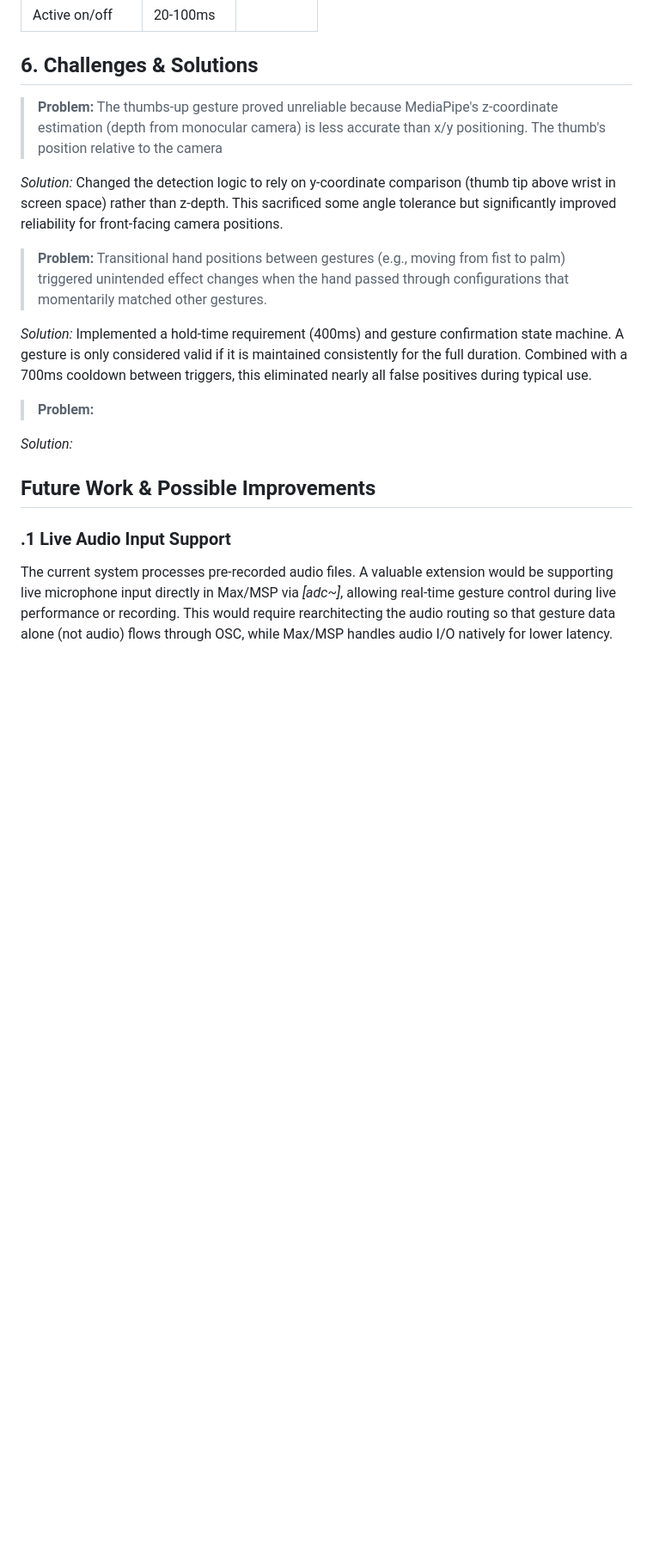
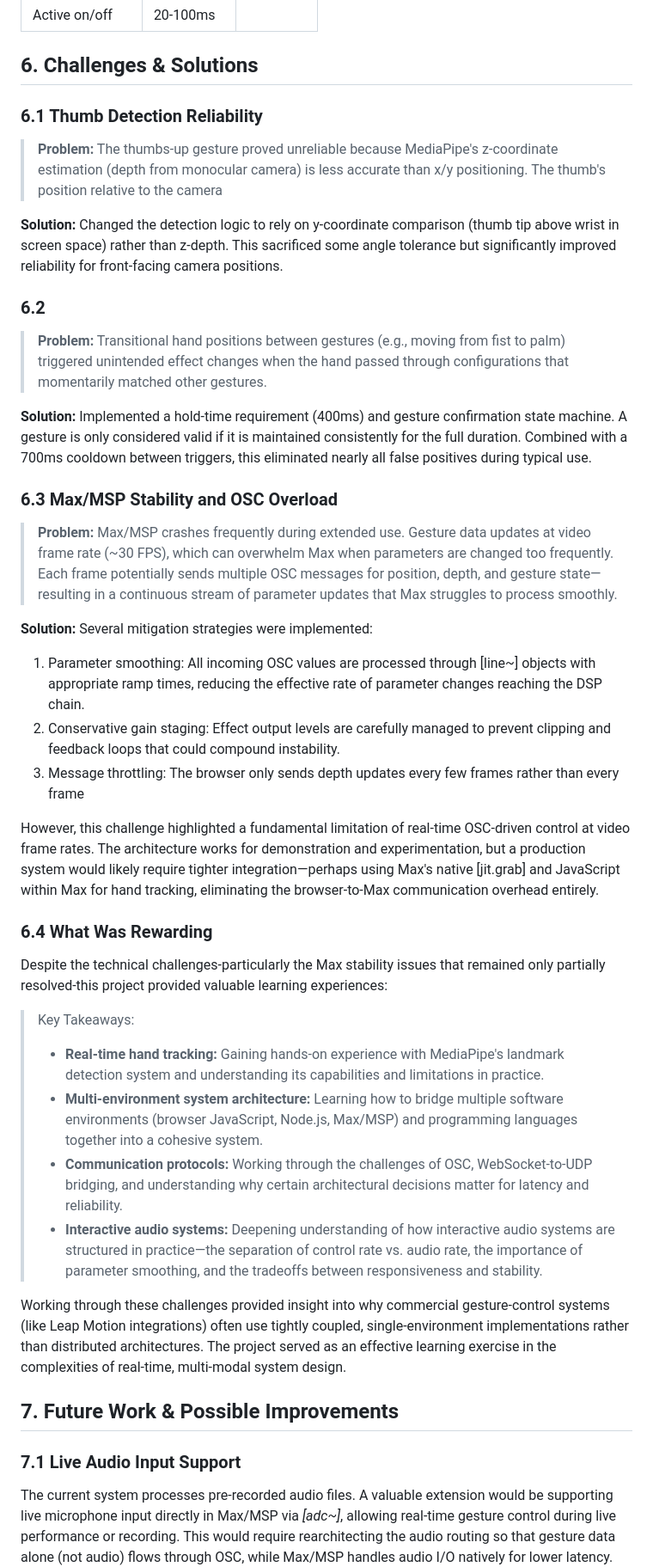
Before and after one commit to airliecassidy/mumt-307-gesture-audio, a Markdown page: README.md, the part around the change printed below. Shown: that part at 86% size. GitHub-like rendering; blank space fills up the shorter version.

```diff
--- a/README.md
+++ b/README.md
@@ -145,26 +145,39 @@ Parameter smoothing using *[line~]* is particularly important in gesture-based s
 |Active on/off | 20-100ms| |
 
 ## 6. Challenges & Solutions
+### 6.1 Thumb Detection Reliability
 > **Problem:** The thumbs-up gesture proved unreliable because MediaPipe's z-coordinate estimation (depth from monocular camera) is less accurate than x/y positioning. The thumb's position relative to the camera
 >
 
-*Solution:* Changed the detection logic to rely on y-coordinate comparison (thumb tip above wrist in screen space) rather than z-depth. This sacrificed some angle tolerance but significantly improved reliability for front-facing camera positions.
+**Solution:** Changed the detection logic to rely on y-coordinate comparison (thumb tip above wrist in screen space) rather than z-depth. This sacrificed some angle tolerance but significantly improved reliability for front-facing camera positions.
 
+### 6.2
 > **Problem:** Transitional hand positions between gestures (e.g., moving from fist to palm) triggered unintended effect changes when the hand passed through configurations that momentarily matched other gestures.
 >
+**Solution:** Implemented a hold-time requirement (400ms) and gesture confirmation state machine. A gesture is only considered valid if it is maintained consistently for the full duration. Combined with a 700ms cooldown between triggers, this eliminated nearly all false positives during typical use.
 
-*Solution:* Implemented a hold-time requirement (400ms) and gesture confirmation state machine. A gesture is only considered valid if it is maintained consistently for the full duration. Combined with a 700ms cooldown between triggers, this eliminated nearly all false positives during typical use.
+### 6.3 Max/MSP Stability and OSC Overload
+> **Problem:** Max/MSP crashes frequently during extended use. Gesture data updates at video frame rate (~30 FPS), which can overwhelm Max when parameters are changed too frequently. Each frame potentially sends multiple OSC messages for position, depth, and gesture state—resulting in a continuous stream of parameter updates that Max struggles to process smoothly.
+>
+**Solution:** Several mitigation strategies were implemented:
+1. Parameter smoothing: All incoming OSC values are processed through [line~] objects with appropriate ramp times, reducing the effective rate of parameter changes reaching the DSP chain.
+2. Conservative gain staging: Effect output levels are carefully managed to prevent clipping and feedback loops that could compound instability.
+3. Message throttling: The browser only sends depth updates every few frames rather than every frame
 
-> **Problem:**
+However, this challenge highlighted a fundamental limitation of real-time OSC-driven control at video frame rates. The architecture works for demonstration and experimentation, but a production system would likely require tighter integration—perhaps using Max's native [jit.grab] and JavaScript within Max for hand tracking, eliminating the browser-to-Max communication overhead entirely.
+
+### 6.4 What Was Rewarding
+Despite the technical challenges-particularly the Max stability issues that remained only partially resolved-this project provided valuable learning experiences:
+> Key Takeaways:
+> + **Real-time hand tracking:** Gaining hands-on experience with MediaPipe's landmark detection system and understanding its capabilities and limitations in practice.
+> + **Multi-environment system architecture:** Learning how to bridge multiple software environments (browser JavaScript, Node.js, Max/MSP) and programming languages together into a cohesive system.
+> + **Communication protocols:** Working through the challenges of OSC, WebSocket-to-UDP bridging, and understanding why certain architectural decisions matter for latency and reliability.
+> + **Interactive audio systems:** Deepening understanding of how interactive audio systems are structured in practice—the separation of control rate vs. audio rate, the importance of parameter smoothing, and the tradeoffs between responsiveness and stability.
 >
-*Solution:*
+Working through these challenges provided insight into why commercial gesture-control systems (like Leap Motion integrations) often use tightly coupled, single-environment implementations rather than distributed architectures. The project served as an effective learning exercise in the complexities of real-time, multi-modal system design.
 
-
-
-
-
-## Future Work & Possible Improvements
-### .1 Live Audio Input Support
+## 7. Future Work & Possible Improvements
+### 7.1 Live Audio Input Support
 The current system processes pre-recorded audio files. A valuable extension would be supporting live microphone input directly in Max/MSP via *[adc~]*, allowing real-time gesture control during live performance or recording. This would require rearchitecting the audio routing so that gesture data alone (not audio) flows through OSC, while Max/MSP handles audio I/O natively for lower latency.
 
 
```
Also changed, not shown: other parts of README.md (+6 -6 lines).
